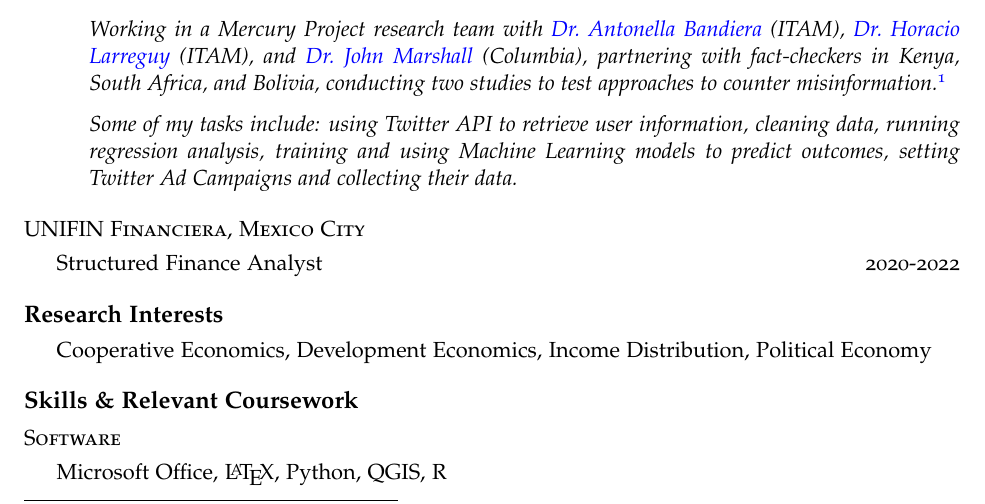
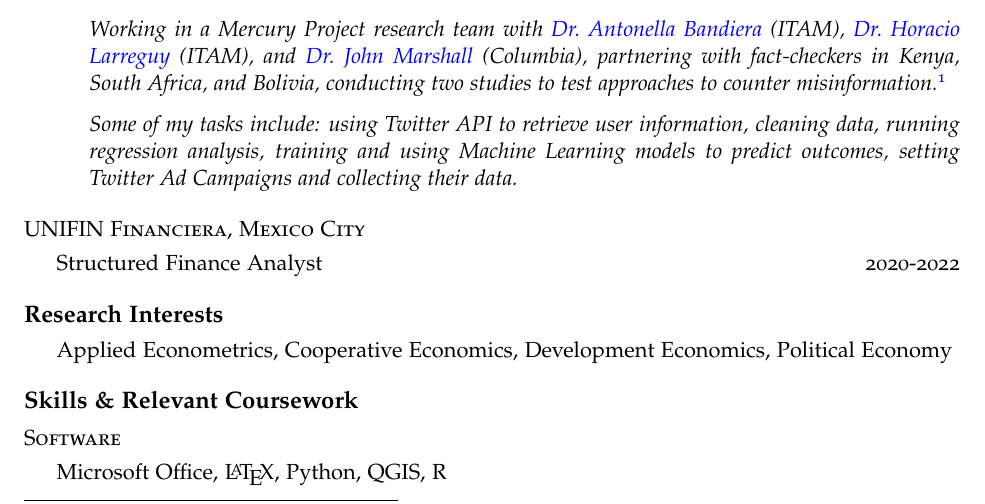
Before and after one commit to quinoba/CV, an R Markdown document (CV_JBA_eng.Rmd): part of page 1 of 2, cut so that both start at the same text. The pictures show the output file CV_JBA_eng.pdf that the author committed with the source.

Commit message:
Add files via upload

```diff
--- a/CV_JBA_eng.Rmd
+++ b/CV_JBA_eng.Rmd
@@ -64,7 +64,7 @@ urlcolor: blue
 
 # Research Interests
 
-- Cooperative Economics, Development Economics, Income Distribution, Political Economy
+- Applied Econometrics, Cooperative Economics, Development Economics, Political Economy
 
 # Skills & Relevant Coursework
 
```
Also changed, not shown: CV_JBA_eng.pdf, 1 other file.
